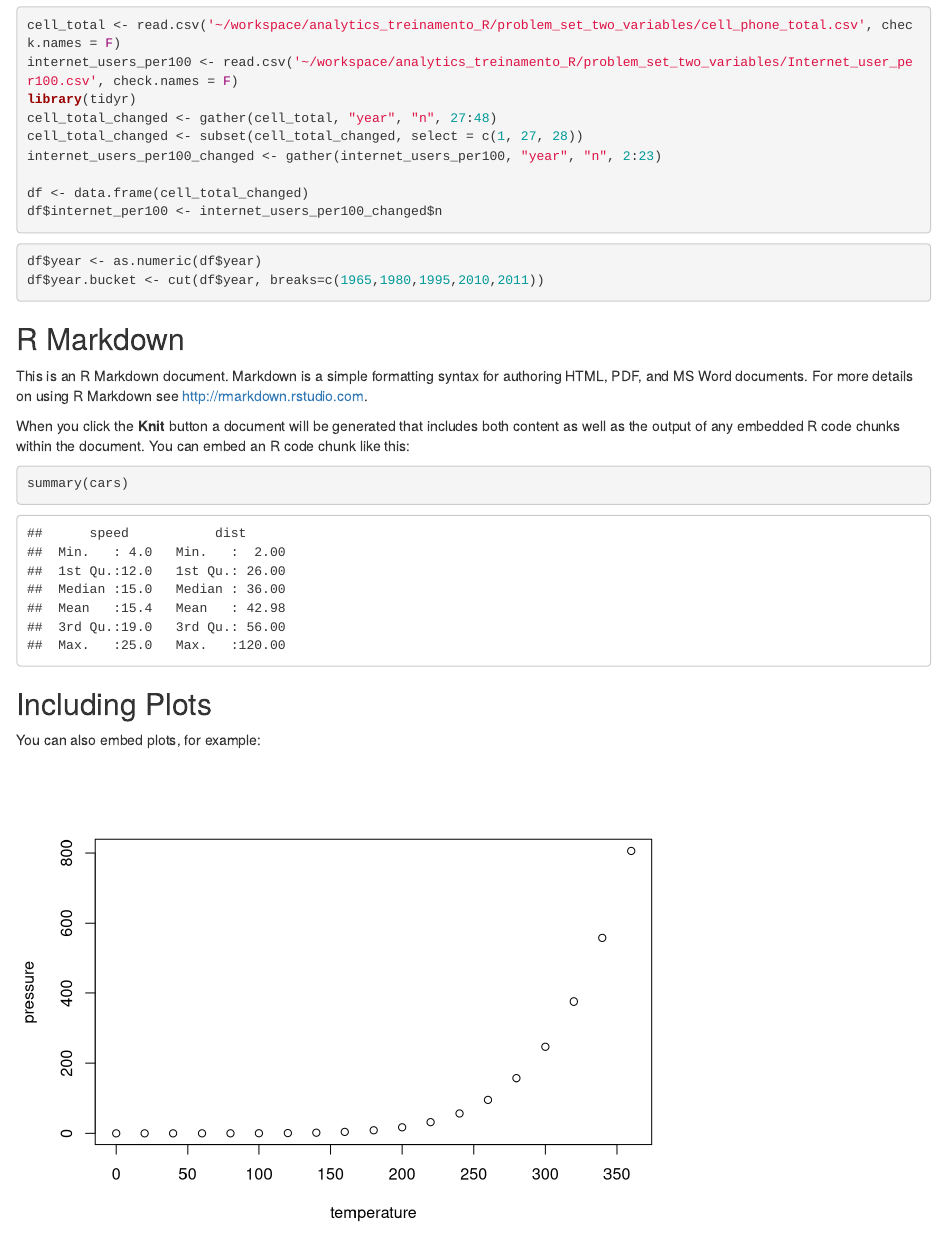
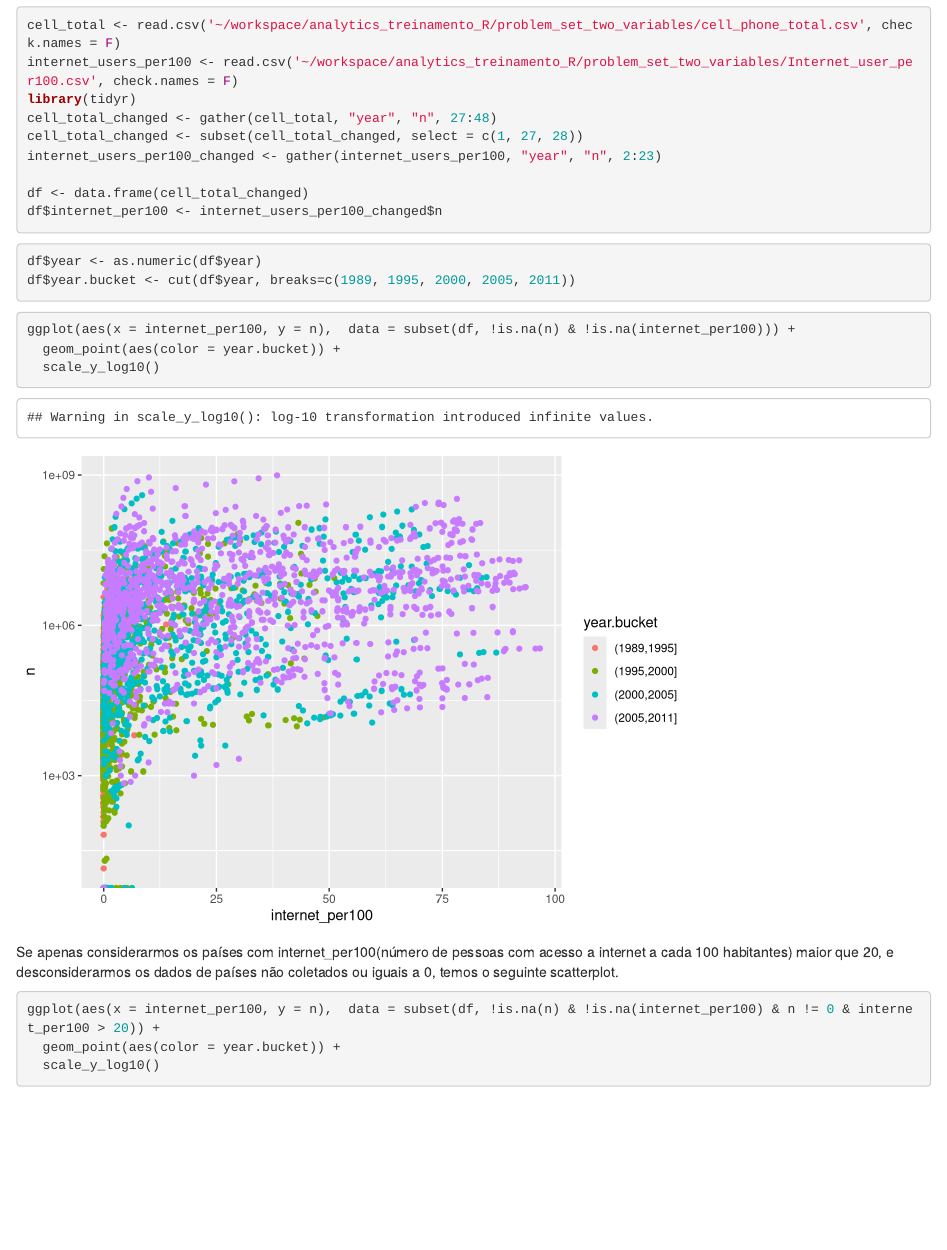
Before and after one commit to gileadekelvin/analytics_treinamento_R, an R Markdown document (problem_set_many_variables/problem_set_many_variables.Rmd): the page in a window 1100 px wide, from 4250 px down. Rendered offline with R 4.5, knitr and Pandoc, with nearby package versions; code that draws random numbers runs with fixed seeds of ours; some code elsewhere in the file could not run offline.

Commit message:
problem set many variables done

````diff
--- a/problem_set_many_variables/problem_set_many_variables.Rmd
+++ b/problem_set_many_variables/problem_set_many_variables.Rmd
@@ -112,5 +112,18 @@ df$internet_per100 <- internet_users_per100_changed$n
 
 ```{r}
 df$year <- as.numeric(df$year)
-df$year.bucket <- cut(df$year, breaks=c(1965,1980,1995,2010,2011))
+df$year.bucket <- cut(df$year, breaks=c(1989, 1995, 2000, 2005, 2011))
 ```
+
+```{r}
+ggplot(aes(x = internet_per100, y = n),  data = subset(df, !is.na(n) & !is.na(internet_per100))) +
+  geom_point(aes(color = year.bucket)) +
+  scale_y_log10()
+```
+
+Se apenas considerarmos os países com internet_per100(número de pessoas com acesso a internet a cada 100 habitantes) maior que 20, e desconsiderarmos os dados de países não coletados ou iguais a 0, temos o seguinte scatterplot.
+
+```{r}
+ggplot(aes(x = internet_per100, y = n),  data = subset(df, !is.na(n) & !is.na(internet_per100) & n != 0 & internet_per100 > 20)) +
+  geom_point(aes(color = year.bucket)) +
+  scale_y_log10()
````
Also changed, not shown: problem_set_many_variables/Price vs volume and Diamond Clarity Scatterplot.png, problem_set_many_variables/problem_set_many_variables.Rmd (29 more changed lines).
